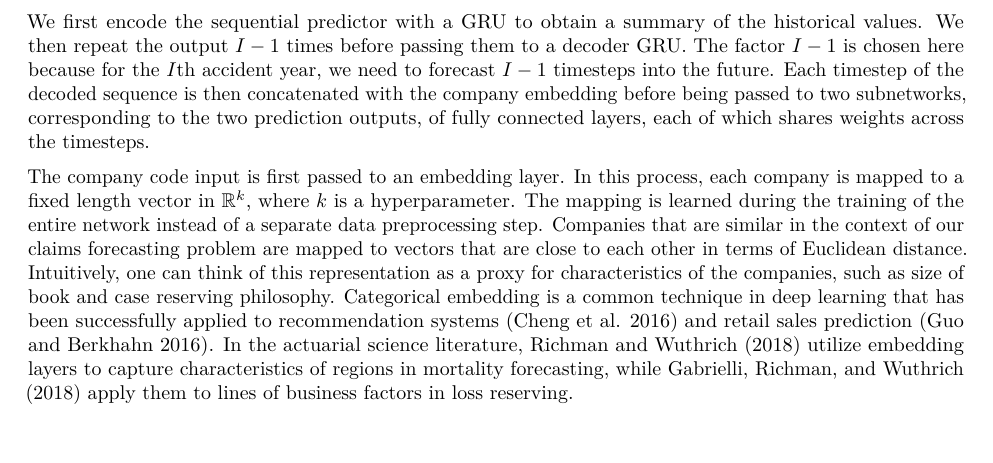
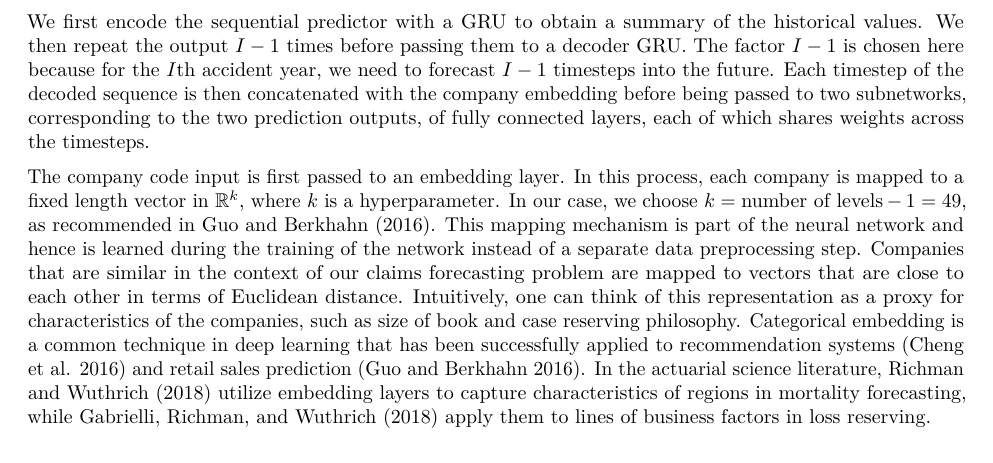
Before and after one commit to kasaai/deeptriangle, an R Markdown document (manuscript/manuscript.Rmd): part of page 5 of 9, cut so that both start at the same text. Rendered offline with R 4.5, knitr and Pandoc, then LaTeX, with nearby package versions; drawn as R Markdown's standard PDF in place of the format the file asks for; some code elsewhere in the file could not run offline.

Commit message:
embedding dimension detail

````diff
--- a/manuscript/manuscript.Rmd
+++ b/manuscript/manuscript.Rmd
@@ -157,7 +157,7 @@ $W_h$, $W_r$, $W_u$, $b_h$, $b_r$, and $b_u$ are the appropriately sized weight
 
 We first encode the sequential predictor with a GRU to obtain a summary of the historical values. We then repeat the output $I-1$ times before passing them to a decoder GRU. The factor $I-1$ is chosen here because for the $I$th accident year, we need to forecast $I-1$ timesteps into the future. Each timestep of the decoded sequence is then concatenated with the company embedding before being passed to two subnetworks, corresponding to the two prediction outputs, of fully connected layers, each of which shares weights across the timesteps.
 
-The company code input is first passed to an embedding layer. In this process, each company is mapped to a fixed length vector in $\mathbb{R}^k$, where $k$ is a hyperparameter. The mapping is learned during the training of the entire network instead of a separate data preprocessing step. Companies that are similar in the context of our claims forecasting problem are mapped to vectors that are close to each other in terms of Euclidean distance. Intuitively, one can think of this representation as a proxy for characteristics of the companies, such as size of book and case reserving philosophy. Categorical embedding is a common technique in deep learning that has been successfully applied to recommendation systems [@Cheng_2016] and retail sales prediction [@DBLP:journals/corr/GuoB16]. In the actuarial science literature, @richman2018neural utilize embedding layers to capture characteristics of regions in mortality forecasting, while @gabrielli2018neural apply them to lines of business factors in loss reserving.
+The company code input is first passed to an embedding layer. In this process, each company is mapped to a fixed length vector in $\mathbb{R}^k$, where $k$ is a hyperparameter. In our case, we choose $k = \text{number of levels} - 1 = 49$, as recommended in @DBLP:journals/corr/GuoB16. This mapping mechanism is part of the neural network and hence is learned during the training of the network instead of a separate data preprocessing step. Companies that are similar in the context of our claims forecasting problem are mapped to vectors that are close to each other in terms of Euclidean distance. Intuitively, one can think of this representation as a proxy for characteristics of the companies, such as size of book and case reserving philosophy. Categorical embedding is a common technique in deep learning that has been successfully applied to recommendation systems [@Cheng_2016] and retail sales prediction [@DBLP:journals/corr/GuoB16]. In the actuarial science literature, @richman2018neural utilize embedding layers to capture characteristics of regions in mortality forecasting, while @gabrielli2018neural apply them to lines of business factors in loss reserving.
 
 ```{r gru, out.width = "70%", fig.cap = "Gated recurrent unit.", fig.align="center", echo = FALSE, fig.pos="h"}
 knitr::include_graphics("figures/gru.png")
````
